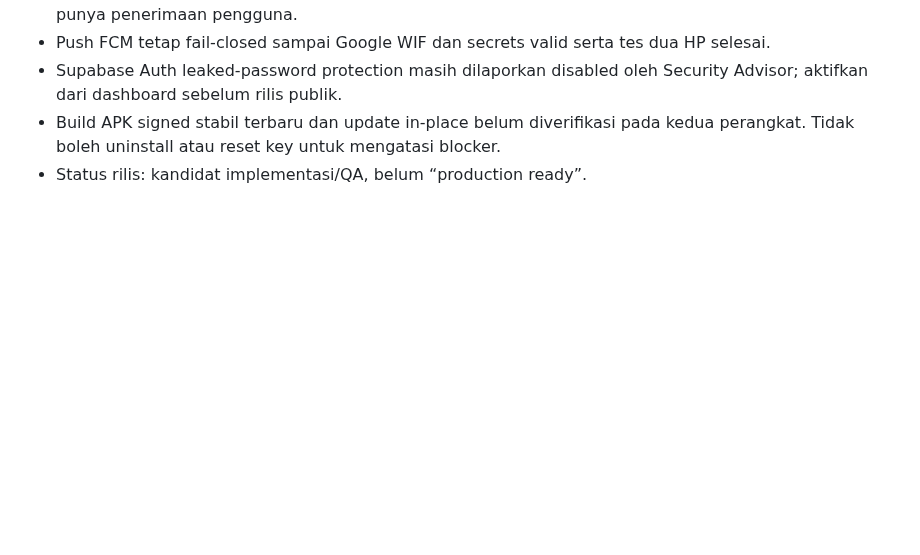
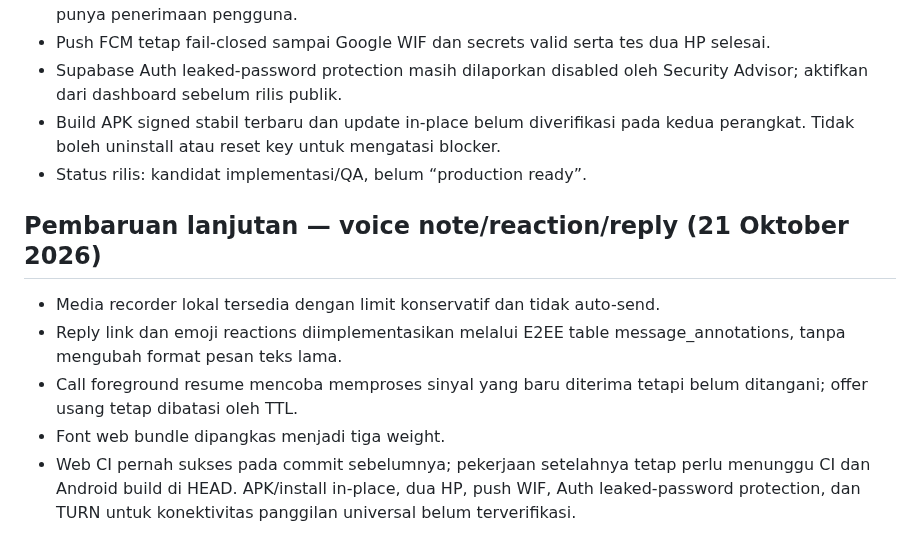
Before and after one commit to midznight/HN, a Markdown page: docs/MORNING_REPORT.md, the part around the change. GitHub-like rendering; blank space fills up the shorter version.

Commit message:
docs: update handoff report after voice and annotation implementation

```diff
--- a/docs/MORNING_REPORT.md
+++ b/docs/MORNING_REPORT.md
@@ -75,3 +75,11 @@ Push belum aktif. CI #171 memastikan Firebase Android config di GitHub Actions s
 - Supabase Auth leaked-password protection masih dilaporkan disabled oleh Security Advisor; aktifkan dari dashboard sebelum rilis publik.
 - Build APK signed stabil terbaru dan update in-place belum diverifikasi pada kedua perangkat. Tidak boleh uninstall atau reset key untuk mengatasi blocker.
 - Status rilis: kandidat implementasi/QA, belum “production ready”.
+
+## Pembaruan lanjutan — voice note/reaction/reply (21 Oktober 2026)
+
+- Media recorder lokal tersedia dengan limit konservatif dan tidak auto-send.
+- Reply link dan emoji reactions diimplementasikan melalui E2EE table message_annotations, tanpa mengubah format pesan teks lama.
+- Call foreground resume mencoba memproses sinyal yang baru diterima tetapi belum ditangani; offer usang tetap dibatasi oleh TTL.
+- Font web bundle dipangkas menjadi tiga weight.
+- Web CI pernah sukses pada commit sebelumnya; pekerjaan setelahnya tetap perlu menunggu CI dan Android build di HEAD. APK/install in-place, dua HP, push WIF, Auth leaked-password protection, dan TURN untuk konektivitas panggilan universal belum terverifikasi.
```
